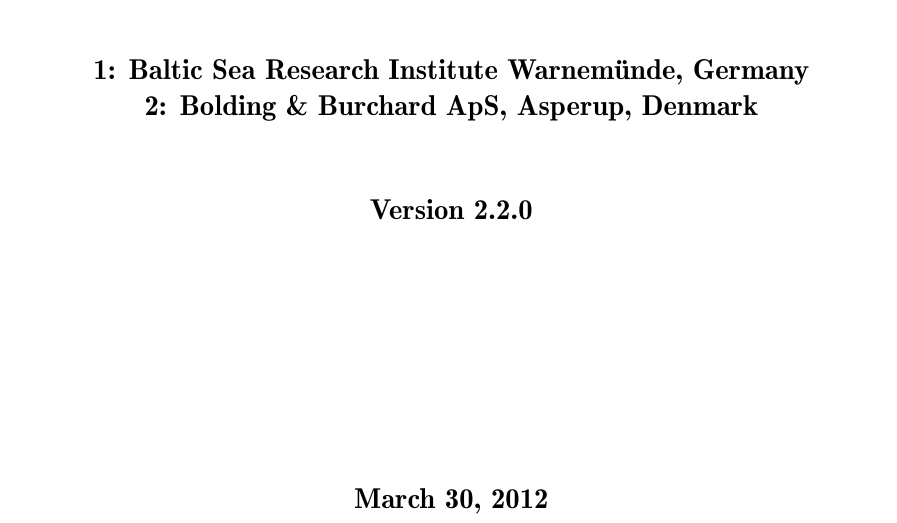
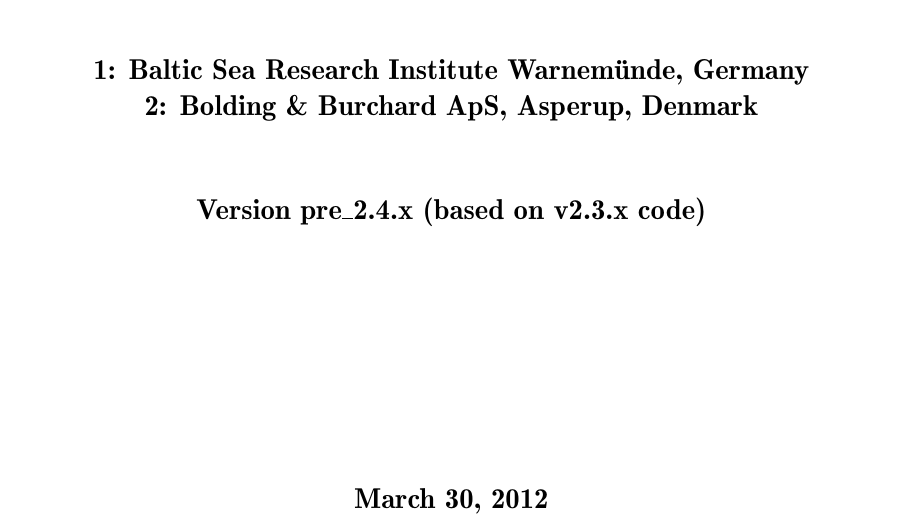
Before and after one commit to getm-model/code, a LaTeX document (doc/a4.tex): part of page 1 of 45, cut so that both start at the same text. Compiled offline with LaTeX, dvips and Ghostscript.

Commit message:
devel release 2.3.0

```diff
--- a/doc/a4.tex
+++ b/doc/a4.tex
@@ -70,7 +70,7 @@ Hans Burchard$^{1}$, Karsten Bolding$^2$\\ and Lars Umlauf$^1$
 
 {\sf \bf \Large
  \begin{center}
-  Version 2.2.0
+  Version pre\_2.4.x (based on v2.3.x code)
  \end{center}
 }
 
```
Also changed, not shown: Makefile, 3 other files.
